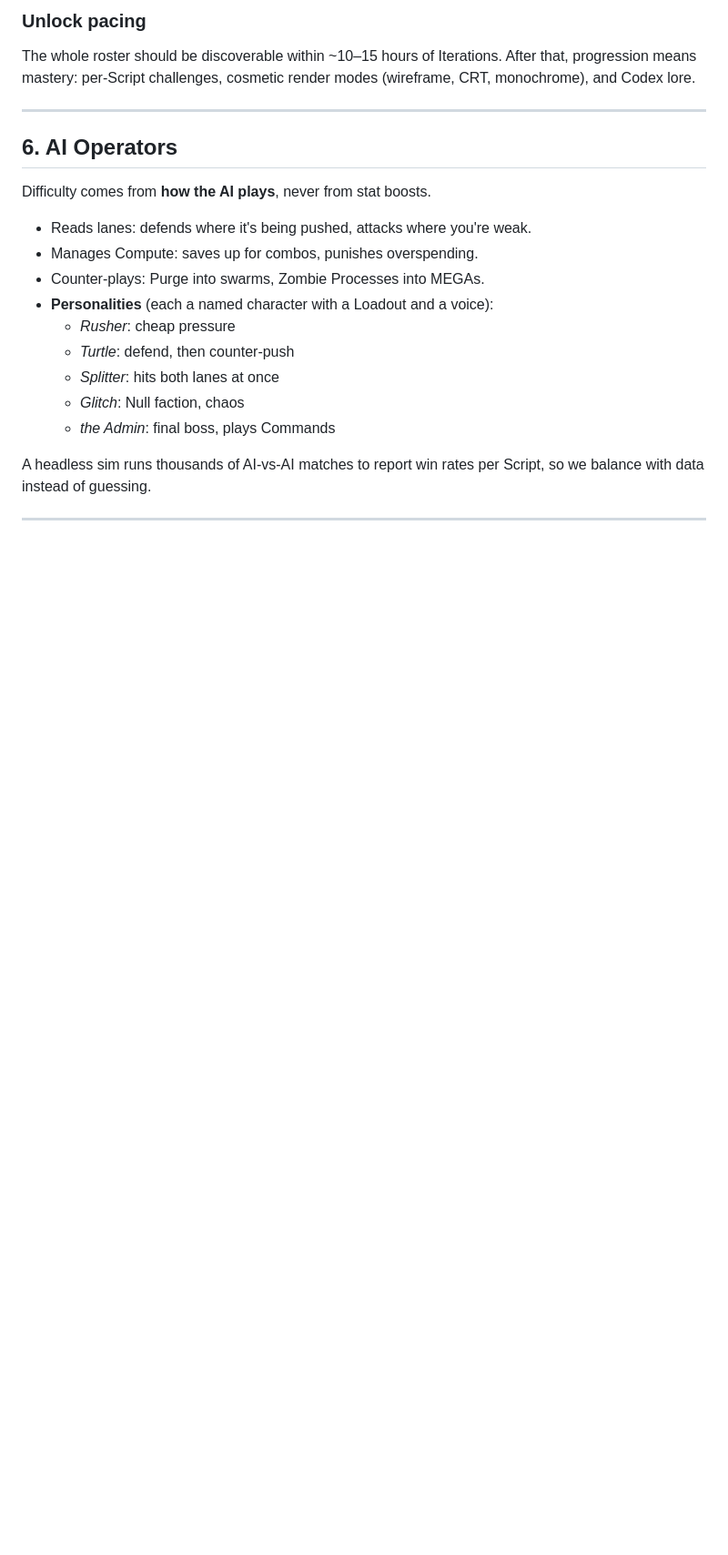
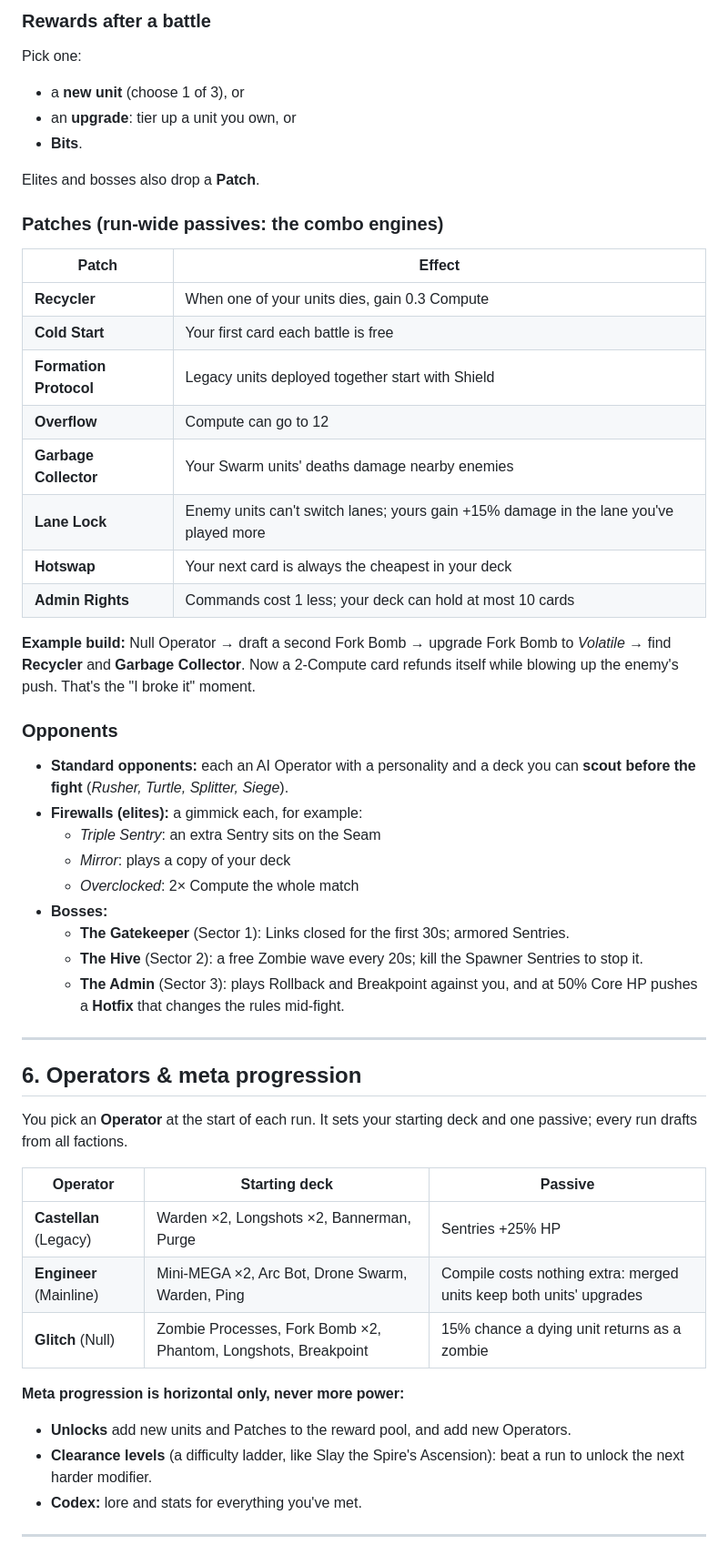
Before and after one commit to turbodog111/lane-clash, a Markdown page: docs/VISION.md, the part around one of its changes. Shown at 91% size. GitHub-like rendering; blank space fills up the shorter version.

```diff
--- a/docs/VISION.md
+++ b/docs/VISION.md
@@ -112,23 +179,53 @@ Real-time PvP. Everything unlocked, all stats equal.
 
-### Unlock pacing
-The whole roster should be discoverable within ~10–15 hours of Iterations. After that, progression means mastery: per-Script challenges, cosmetic render modes (wireframe, CRT, monochrome), and Codex lore.
+### Rewards after a battle
+Pick one:
+- a **new unit** (choose 1 of 3), or
+- an **upgrade**: tier up a unit you own, or
+- **Bits**.
+
+Elites and bosses also drop a **Patch**.
+
+### Patches (run-wide passives: the combo engines)
+| Patch | Effect |
+|---|---|
+| **Recycler** | When one of your units dies, gain 0.3 Compute |
+| **Cold Start** | Your first card each battle is free |
+| **Formation Protocol** | Legacy units deployed together start with Shield |
+| **Overflow** | Compute can go to 12 |
+| **Garbage Collector** | Your Swarm units' deaths damage nearby enemies |
+| **Lane Lock** | Enemy units can't switch lanes; yours gain +15% damage in the lane you've played more |
+| **Hotswap** | Your next card is always the cheapest in your deck |
+| **Admin Rights** | Commands cost 1 less; your deck can hold at most 10 cards |
+
+**Example build:** Null Operator → draft a second Fork Bomb → upgrade Fork Bomb to *Volatile* → find **Recycler** and **Garbage Collector**. Now a 2-Compute card refunds itself while blowing up the enemy's push. That's the "I broke it" moment.
+
+### Opponents
+- **Standard opponents:** each an AI Operator with a personality and a deck you can **scout before the fight** (*Rusher, Turtle, Splitter, Siege*).
+- **Firewalls (elites):** a gimmick each, for example:
+  - *Triple Sentry*: an extra Sentry sits on the Seam
+  - *Mirror*: plays a copy of your deck
+  - *Overclocked*: 2× Compute the whole match
+- **Bosses:**
+  - **The Gatekeeper** (Sector 1): Links closed for the first 30s; armored Sentries.
+  - **The Hive** (Sector 2): a free Zombie wave every 20s; kill the Spawner Sentries to stop it.
+  - **The Admin** (Sector 3): plays Rollback and Breakpoint against you, and at 50% Core HP pushes a **Hotfix** that changes the rules mid-fight.
 
 ---
 
-## 6. AI Operators
+## 6. Operators & meta progression
 
-Difficulty comes from **how the AI plays**, never from stat boosts.
-- Reads lanes: defends where it's being pushed, attacks where you're weak.
-- Manages Compute: saves up for combos, punishes overspending.
-- Counter-plays: Purge into swarms, Zombie Processes into MEGAs.
-- **Personalities** (each a named character with a Loadout and a voice):
-  - *Rusher*: cheap pressure
-  - *Turtle*: defend, then counter-push
-  - *Splitter*: hits both lanes at once
-  - *Glitch*: Null faction, chaos
-  - *the Admin*: final boss, plays Commands
+You pick an **Operator** at the start of each run. It sets your starting deck and one passive; every run drafts from all factions.
 
-A headless sim runs thousands of AI-vs-AI matches to report win rates per Script, so we balance with data instead of guessing.
+| Operator | Starting deck | Passive |
+|---|---|---|
+| **Castellan** (Legacy) | Warden ×2, Longshots ×2, Bannerman, Purge | Sentries +25% HP |
+| **Engineer** (Mainline) | Mini-MEGA ×2, Arc Bot, Drone Swarm, Warden, Ping | Compile costs nothing extra: merged units keep both units' upgrades |
+| **Glitch** (Null) | Zombie Processes, Fork Bomb ×2, Phantom, Longshots, Breakpoint | 15% chance a dying unit returns as a zombie |
+
+**Meta progression is horizontal only, never more power:**
+- **Unlocks** add new units and Patches to the reward pool, and add new Operators.
+- **Clearance levels** (a difficulty ladder, like Slay the Spire's Ascension): beat a run to unlock the next harder modifier.
+- **Codex:** lore and stats for everything you've met.
 
 ---
 
```
Also changed, not shown: other parts of docs/VISION.md (+170 -121 lines).
